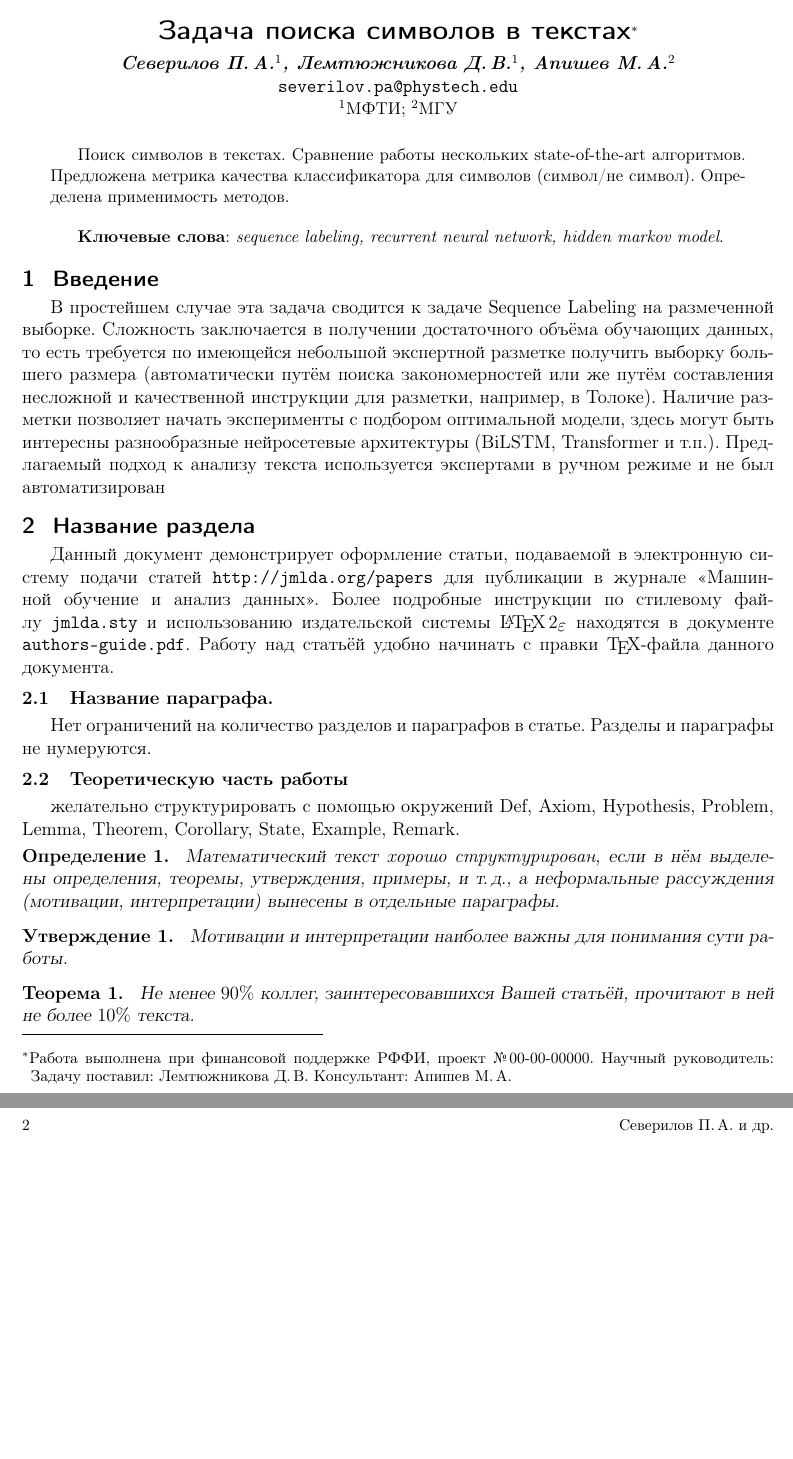
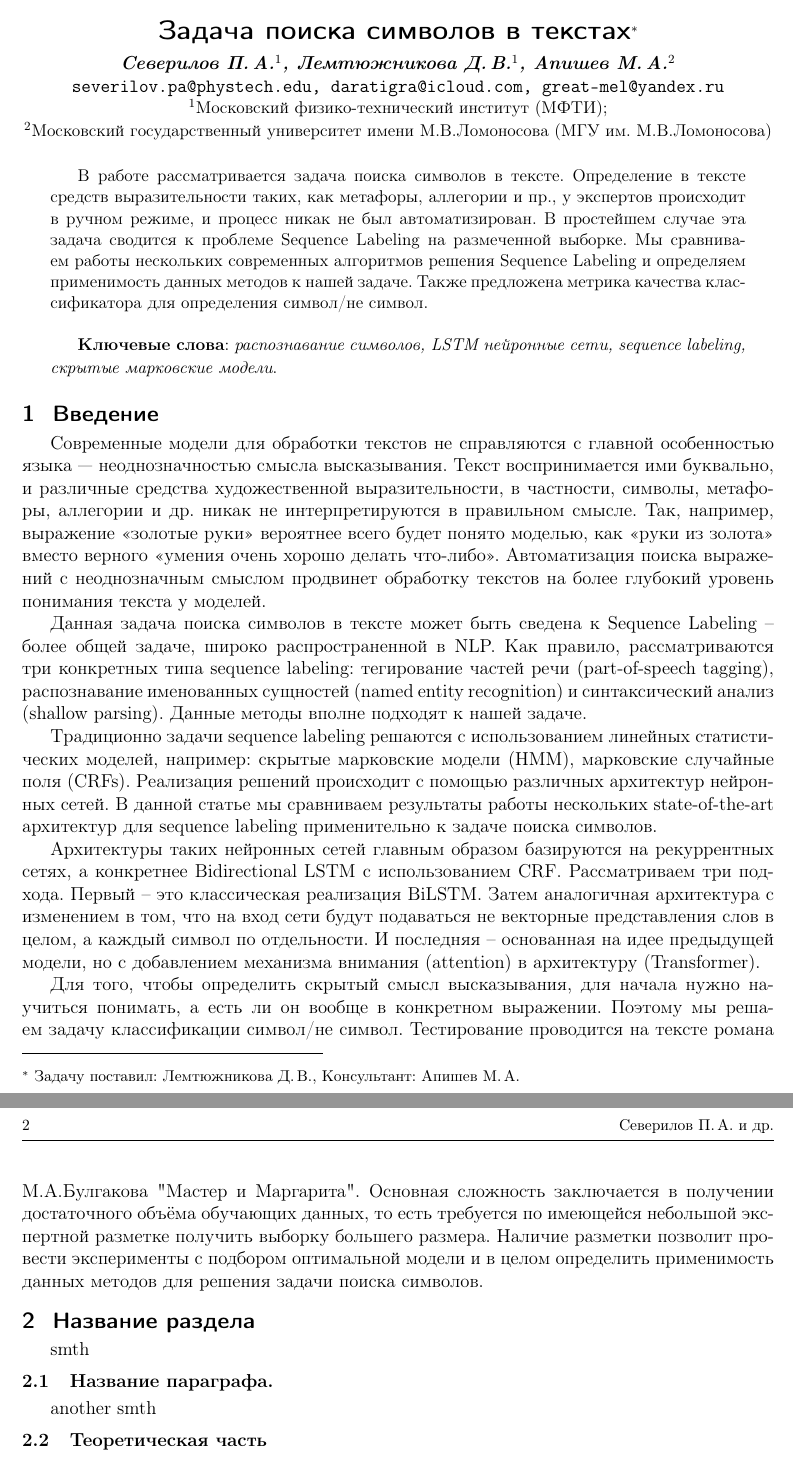
Before and after one commit to Intelligent-Systems-Phystech/2019-Project-46, a LaTeX document (Severilov2019SymbolsInTexts/Severilov2019SymbolsInTexts.tex): two parts of pages 1 and 2 of 2, joined at a grey line, cut so that both start at the same text, the shorter picture padded with empty space. The pictures show the PDF file Severilov2019SymbolsInTexts/Severilov2019SymbolsInTexts.pdf that the author committed with the source.

Commit message:
introduction done

```diff
--- a/Severilov2019SymbolsInTexts/Severilov2019SymbolsInTexts.tex
+++ b/Severilov2019SymbolsInTexts/Severilov2019SymbolsInTexts.tex
@@ -9,19 +9,21 @@
     {Северилов~П.\,А., Лемтюжникова~Д.\,В., Апишев~М.\,А.} % основной список авторов, выводимый в оглавление
     [Северилов~П.\,А.$^1$, Лемтюжникова~Д.\,В.$^1$, Апишев~М.\,А.$^2$] % список авторов, выводимый в заголовок; не нужен, если он не отличается от основного
 \thanks
-    {Работа выполнена при финансовой поддержке РФФИ, проект \No\,00-00-00000.
-   Научный руководитель:
-   Задачу поставил:  Лемтюжникова~Д.\,В.
+    {
+    	%Работа выполнена при финансовой поддержке РФФИ, проект \No\,00-00-00000. Научный руководитель:
+   Задачу поставил:  Лемтюжникова~Д.\,В.,
     Консультант: Апишев~М.\,А.}
 \email
-    {severilov.pa@phystech.edu}
+    {severilov.pa@phystech.edu, daratigra@icloud.com, great-mel@yandex.ru}
 \organization
-    {$^1$МФТИ; $^2$МГУ}
+    {$^1$Московский физико-технический институт (МФТИ);
+
+	 $^2$Московский государственный университет имени М.В.Ломоносова (МГУ им. М.В.Ломоносова)}
 \abstract
-    {Поиск символов в текстах. Сравнение работы нескольких state-of-the-art алгоритмов. Предложена метрика качества классификатора для символов (символ/не символ). Определена применимость методов.
+    {В работе рассматривается задача поиска символов в тексте. Определение в тексте средств выразительности  таких, как метафоры, аллегории и пр., у экспертов происходит в ручном режиме, и процесс никак не был автоматизирован. В простейшем случае эта задача сводится к проблеме Sequence Labeling на размеченной выборке. Мы сравниваем работы нескольких современных алгоритмов решения Sequence Labeling и определяем применимость данных методов к нашей задаче.  Также предложена метрика качества классификатора для определения символ/не символ.
 
 \bigskip
-\textbf{Ключевые слова}: \emph {sequence labeling, recurrent neural network, hidden markov model}.}
+\textbf{Ключевые слова}: \emph {распознавание символов, LSTM нейронные сети, sequence labeling, cкрытые марковские модели}.}
 \titleEng
     {JMLDA paper example: file jmlda-example.tex}
 \authorEng
@@ -38,43 +40,25 @@
 \maketitle
 %\linenumbers
 \section{Введение}
-В простейшем случае эта задача сводится к задаче Sequence Labeling на размеченной выборке. Сложность заключается в получении достаточного объёма обучающих данных, то есть требуется по имеющейся небольшой экспертной разметке получить выборку большего размера (автоматически путём поиска закономерностей или же путём составления несложной и качественной инструкции для разметки, например, в Толоке). Наличие разметки позволяет начать эксперименты с подбором оптимальной модели, здесь могут быть интересны разнообразные нейросетевые архитектуры (BiLSTM, Transformer и т.п.). Предлагаемый подход к анализу текста используется экспертами в ручном режиме и не был автоматизирован
+Современные модели для обработки текстов не справляются с главной особенностью языка — неоднозначностью смысла высказывания. Текст воспринимается ими буквально, и различные средства художественной выразительности, в частности, символы, метафоры, аллегории и др. никак не интерпретируются в правильном смысле. Так, например, выражение «золотые руки» вероятнее всего будет понято моделью, как «руки из золота» вместо верного «умения очень хорошо делать что-либо». Автоматизация поиска выражений с неоднозначным смыслом продвинет обработку текстов на более глубокий уровень понимания текста у моделей.
+
+Данная задача поиска символов в тексте может быть сведена к Sequence Labeling -- более общей задаче, широко распространенной в NLP. Как правило, рассматриваются три конкретных типа sequence labeling: тегирование частей речи (part-of-speech tagging), распознавание именованных сущностей (named entity recognition) и синтаксический анализ (shallow parsing). Данные методы вполне подходят к нашей задаче.
+
+Традиционно задачи sequence labeling решаются с использованием линейных статистических моделей, например: скрытые марковские модели (HMM),
+марковские случайные поля (CRFs). Реализация решений происходит с помощью различных архитектур нейронных сетей. В данной статье мы сравниваем результаты работы нескольких state-of-the-art архитектур для sequence labeling применительно к задаче поиска символов.
+
+Архитектуры таких нейронных сетей главным образом базируются на рекуррентных сетях, а конкретнее Bidirectional LSTM с использованием CRF. Рассматриваем три подхода. Первый -- это классическая реализация BiLSTM. Затем аналогичная архитектура с изменением в том, что на вход сети будут подаваться не векторные представления слов в целом, а каждый символ по отдельности. И последняя -- основанная на идее предыдущей модели, но с добавлением механизма внимания (attention) в архитектуру (Transformer).
+
+Для того, чтобы определить скрытый смысл высказывания, для начала нужно научиться понимать, а есть ли он вообще в конкретном выражении. Поэтому мы решаем задачу классификации символ/не символ. Тестирование проводится на тексте романа М.А.Булгакова "Мастер и Маргарита". Основная сложность заключается в получении достаточного объёма обучающих данных, то есть требуется по имеющейся небольшой экспертной разметке получить выборку большего размера. Наличие разметки позволит провести эксперименты с подбором оптимальной модели и в целом определить применимость данных методов для решения задачи поиска символов.
 %\cite{author09anyscience,myHandbook,author09first-word-of-the-title,voron06latex,author-and-co2007,Lvovsky03}.
 
 \section{Название раздела}
-Данный документ демонстрирует оформление статьи,
-подаваемой в электронную систему подачи статей \url{http://jmlda.org/papers} для публикации в журнале <<Машинной обучение и анализ данных>>.
-Более подробные инструкции по~стилевому файлу \texttt{jmlda.sty}
-и~использованию издательской системы \LaTeXe\
-находятся в~документе \texttt{authors-guide.pdf}.
-Работу над статьёй удобно начинать с~правки \TeX-файла данного документа.
+smth
 
 \paragraph{Название параграфа.}
 %Первый раздел может содержать формальную постановку задачи,
 %основные определения и~обозначения,
 %известные факты, необходимые для понимания основных результатов работы,
 %и~т.\,п.
-Нет ограничений на~количество разделов и~параграфов в~статье.
-Разделы и~параграфы не~нумеруются.
+another smth
 
-\paragraph{Теоретическую часть работы} желательно структурировать
-с~помощью окружений
-Def, Axiom, Hypothesis, Problem, Lemma, Theorem, Corollary, State, Example, Remark.
-
-\begin{Def}
-    Математический текст \emph{хорошо структурирован},
-    если в~нём выделены определения, теоремы, утверждения, примеры, и~т.\,д.,
-    а~неформальные рассуждения (мотивации, интерпретации)
-    вынесены в~отдельные параграфы.
-\end{Def}
-
-\begin{State}
-    Мотивации и~интерпретации наиболее важны для понимания сути работы.
-\end{State}
-
-\begin{Theorem}
-    Не~менее $90\%$ коллег, заинтересовавшихся Вашей статьёй,
-    прочитают в~ней не~более~$10\%$ текста.
-\end{Theorem}
-
-\begin{Proof}
```
Also changed, not shown: Severilov2019SymbolsInTexts/Severilov2019SymbolsInTexts.pdf, Severilov2019SymbolsInTexts/Severilov2019SymbolsInTexts.tex (93 more changed lines).
